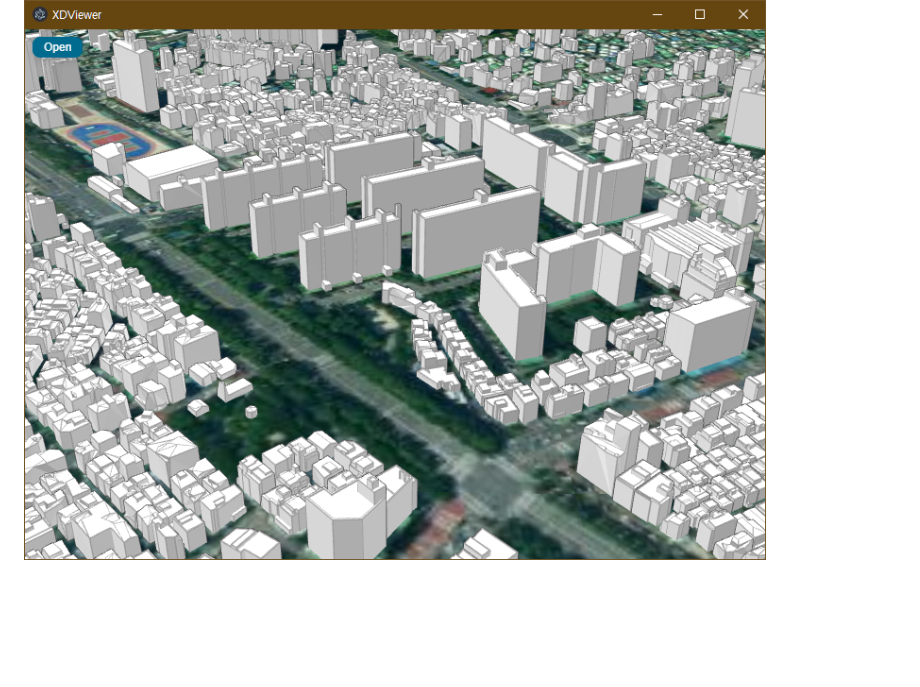
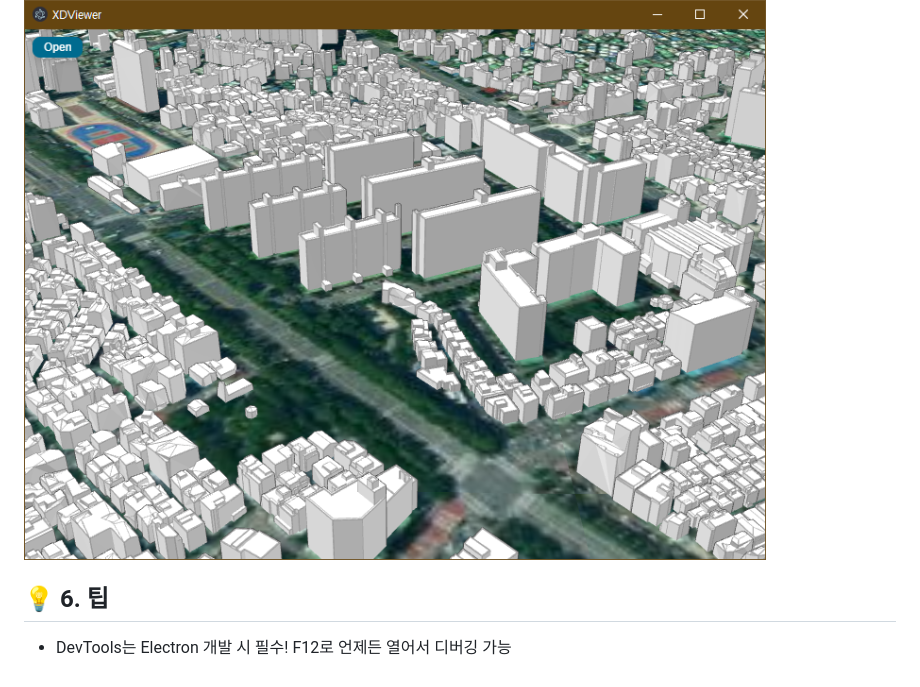
Before and after one commit to XDBuilder/XDViewer, a Markdown page: README.md, the part around one of its changes. GitHub-like rendering; blank space fills up the shorter version.

````diff
--- a/README.md
+++ b/README.md
@@ -120,3 +123,6 @@ $ npm install
 $ npm start
 ```
 ![실행](image.png)
+
+## 💡 6. **팁**
+- DevTools는 Electron 개발 시 필수! F12로 언제든 열어서 디버깅 가능
````
Also changed, not shown: other parts of README.md (+15 -12 lines).
